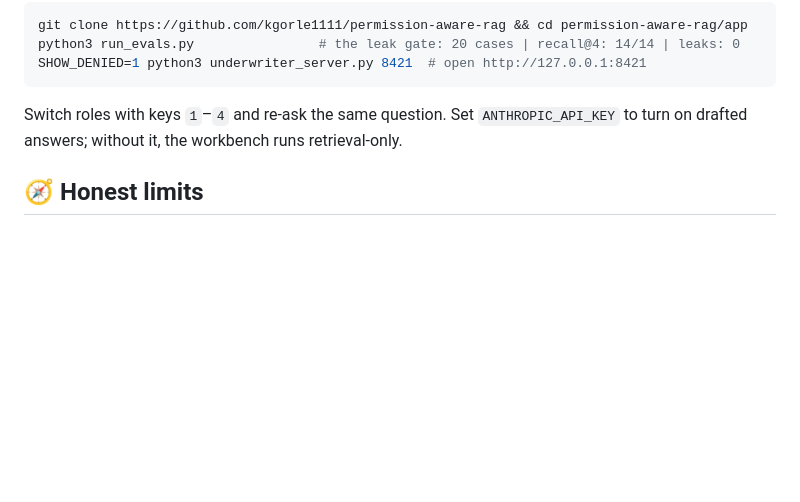
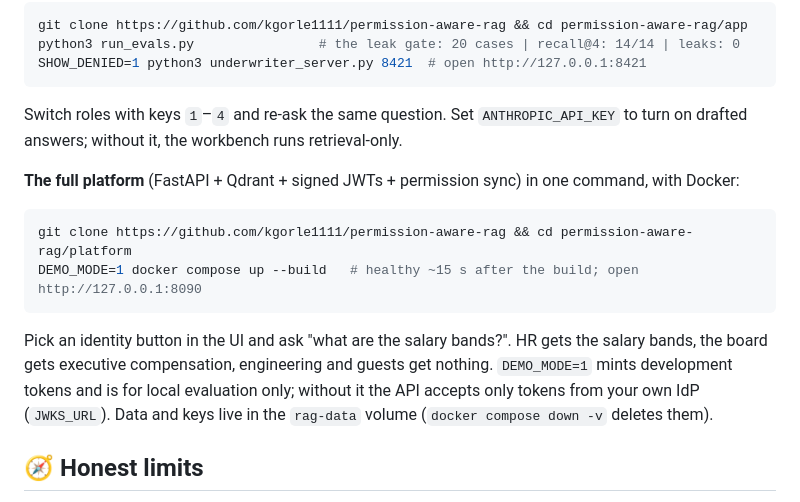
Before and after one commit to kgorle1111/permission-aware-rag, a Markdown page: README.md, the part around the change. Rendered like a GitHub page; blank space fills up the shorter version.

Commit message:
docs(readme): one-command self-host of the full platform
The README's try-it section only showed the stdlib workbench; the FastAPI +
Qdrant platform's compose path was buried in platform/README.md. Verified
2026-10-19: the image builds, reports healthy ~15 s after build, serves the UI,
and demo identities get only their own documents (HR: salary bands, board:
exec comp, eng/guest: none).

Co-Authored-By: Claude Opus 5.5 <noreply@anthropic.com>

````diff
--- a/README.md
+++ b/README.md
@@ -152,6 +152,18 @@ SHOW_DENIED=1 python3 underwriter_server.py 8421  # open http://127.0.0.1:8421
 Switch roles with keys `1`–`4` and re-ask the same question. Set `ANTHROPIC_API_KEY` to turn
 on drafted answers; without it, the workbench runs retrieval-only.
 
+**The full platform** (FastAPI + Qdrant + signed JWTs + permission sync) in one command, with Docker:
+
+```bash
+git clone https://github.com/kgorle1111/permission-aware-rag && cd permission-aware-rag/platform
+DEMO_MODE=1 docker compose up --build   # healthy ~15 s after the build; open http://127.0.0.1:8090
+```
+
+Pick an identity button in the UI and ask "what are the salary bands?". HR gets the salary bands, the
+board gets executive compensation, engineering and guests get nothing. `DEMO_MODE=1` mints development
+tokens and is for local evaluation only; without it the API accepts only tokens from your own IdP
+(`JWKS_URL`). Data and keys live in the `rag-data` volume (`docker compose down -v` deletes them).
+
 ## 🧭 Honest limits
 
 - **Not deployed at a real underwriting shop.** Leak and recall numbers come from real public data (EnronQA, BEIR), with permissions derived from email headers or synthetic tenants rather than a customer's live ACLs.
````
